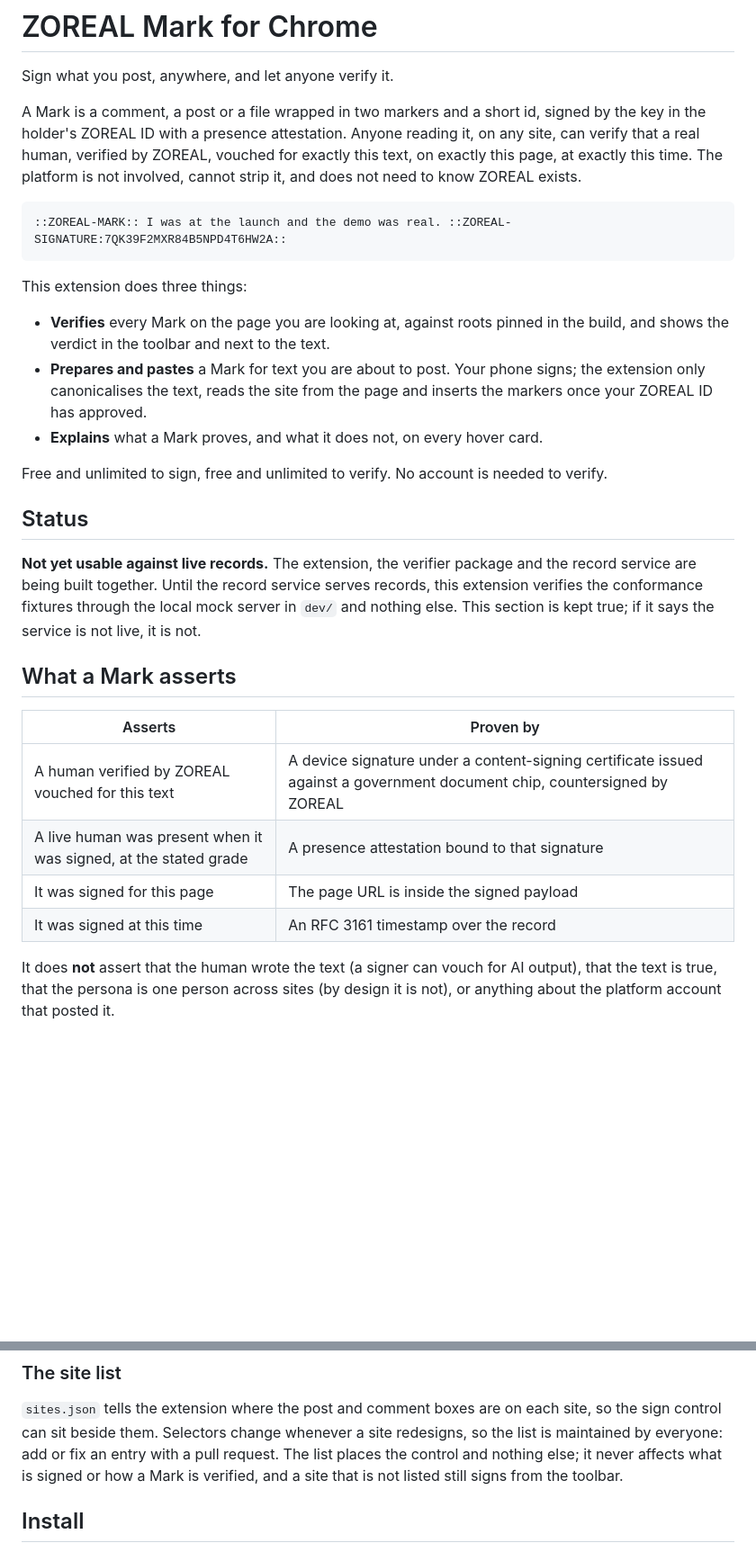
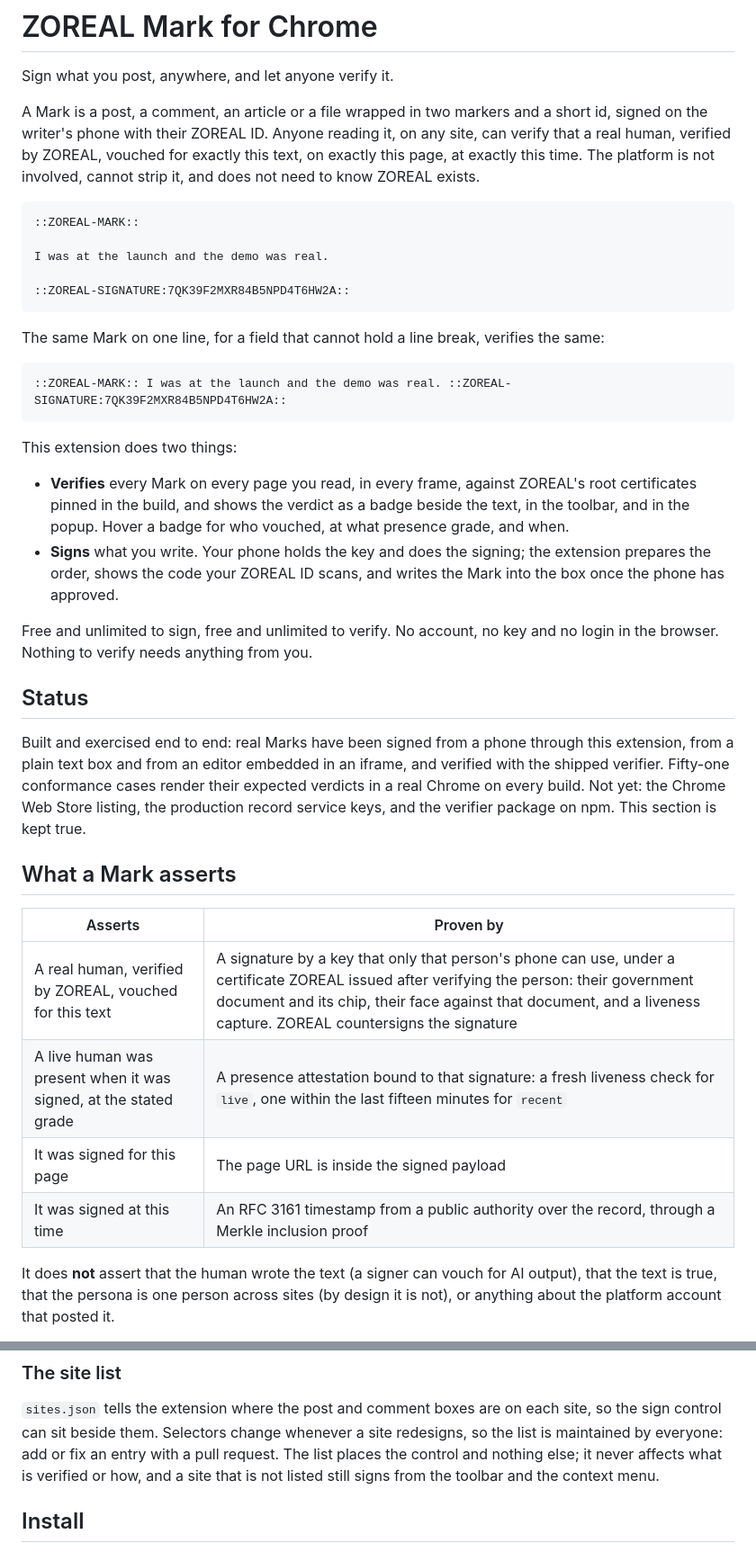
Before and after one commit to Bynn-Intelligence/zoreal-mark-chrome, a Markdown page: README.md, 2 parts joined by grey strips. Shown at 90% size. Drawn GitHub-style; blank space fills up the shorter version.

````diff
--- a/README.md
+++ b/README.md
@@ -2,42 +2,55 @@
 
 Sign what you post, anywhere, and let anyone verify it.
 
-A Mark is a comment, a post or a file wrapped in two markers and a short id, signed by
-the key in the holder's ZOREAL ID with a presence attestation. Anyone reading it, on any
-site, can verify that a real human, verified by ZOREAL, vouched for exactly this text, on
-exactly this page, at exactly this time. The platform is not involved, cannot strip it,
-and does not need to know ZOREAL exists.
+A Mark is a post, a comment, an article or a file wrapped in two markers and a short id,
+signed on the writer's phone with their ZOREAL ID. Anyone reading it, on any site, can
+verify that a real human, verified by ZOREAL, vouched for exactly this text, on exactly
+this page, at exactly this time. The platform is not involved, cannot strip it, and does
+not need to know ZOREAL exists.
+
+```text
+::ZOREAL-MARK::
+
+I was at the launch and the demo was real.
+
+::ZOREAL-SIGNATURE:7QK39F2MXR84B5NPD4T6HW2A::
+```
+
+The same Mark on one line, for a field that cannot hold a line break, verifies the same:
 
 ```text
 ::ZOREAL-MARK:: I was at the launch and the demo was real. ::ZOREAL-SIGNATURE:7QK39F2MXR84B5NPD4T6HW2A::
 ```
 
-This extension does three things:
+This extension does two things:
 
-- **Verifies** every Mark on the page you are looking at, against roots pinned in the
-  build, and shows the verdict in the toolbar and next to the text.
-- **Prepares and pastes** a Mark for text you are about to post. Your phone signs; the
-  extension only canonicalises the text, reads the site from the page and inserts the
-  markers once your ZOREAL ID has approved.
-- **Explains** what a Mark proves, and what it does not, on every hover card.
+- **Verifies** every Mark on every page you read, in every frame, against ZOREAL's root
+  certificates pinned in the build, and shows the verdict as a badge beside the text, in
+  the toolbar, and in the popup. Hover a badge for who vouched, at what presence grade,
+  and when.
+- **Signs** what you write. Your phone holds the key and does the signing; the extension
+  prepares the order, shows the code your ZOREAL ID scans, and writes the Mark into the
+  box once the phone has approved.
 
-Free and unlimited to sign, free and unlimited to verify. No account is needed to verify.
+Free and unlimited to sign, free and unlimited to verify. No account, no key and no
+login in the browser. Nothing to verify needs anything from you.
 
 ## Status
 
-**Not yet usable against live records.** The extension, the verifier package and the
-record service are being built together. Until the record service serves records, this
-extension verifies the conformance fixtures through the local mock server in `dev/` and
-nothing else. This section is kept true; if it says the service is not live, it is not.
+Built and exercised end to end: real Marks have been signed from a phone through this
+extension, from a plain text box and from an editor embedded in an iframe, and verified
+with the shipped verifier. Fifty-one conformance cases render their expected verdicts in
+a real Chrome on every build. Not yet: the Chrome Web Store listing, the production
+record service keys, and the verifier package on npm. This section is kept true.
 
 ## What a Mark asserts
 
 | Asserts | Proven by |
 |---|---|
-| A human verified by ZOREAL vouched for this text | A device signature under a content-signing certificate issued against a government document chip, countersigned by ZOREAL |
-| A live human was present when it was signed, at the stated grade | A presence attestation bound to that signature |
+| A real human, verified by ZOREAL, vouched for this text | A signature by a key that only that person's phone can use, under a certificate ZOREAL issued after verifying the person: their government document and its chip, their face against that document, and a liveness capture. ZOREAL countersigns the signature |
+| A live human was present when it was signed, at the stated grade | A presence attestation bound to that signature: a fresh liveness check for `live`, one within the last fifteen minutes for `recent` |
 | It was signed for this page | The page URL is inside the signed payload |
-| It was signed at this time | An RFC 3161 timestamp over the record |
+| It was signed at this time | An RFC 3161 timestamp from a public authority over the record, through a Merkle inclusion proof |
 
 It does **not** assert that the human wrote the text (a signer can vouch for AI output),
 that the text is true, that the persona is one person across sites (by design it is not),
@@ -101,8 +142,8 @@ hash and the URL, never the text.
 `sites.json` tells the extension where the post and comment boxes are on each site, so the
 sign control can sit beside them. Selectors change whenever a site redesigns, so the list
 is maintained by everyone: add or fix an entry with a pull request. The list places the
-control and nothing else; it never affects what is signed or how a Mark is verified, and a
-site that is not listed still signs from the toolbar.
+control and nothing else; it never affects what is verified or how, and a site that is
+not listed still signs from the toolbar and the context menu.
 
 ## Install
 
````
Also changed, not shown: other parts of README.md (+71 -27 lines).
